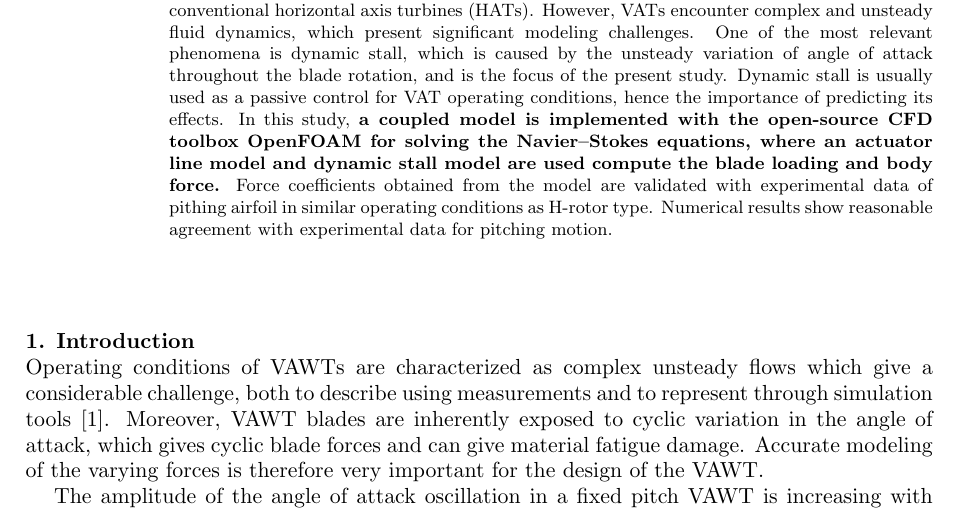
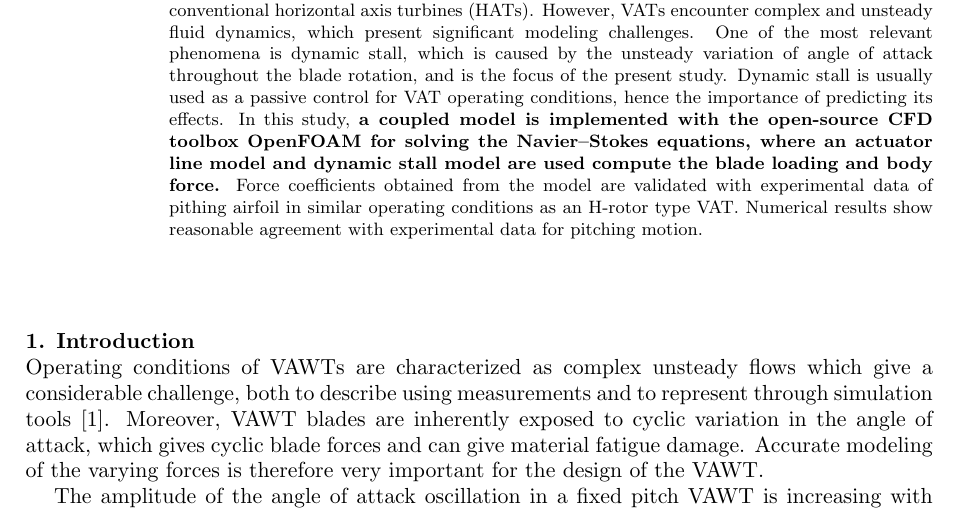
Before and after one commit to petebachant/pitching-AL-TORQUE-2016, a LaTeX document (paper.tex): part of page 1 of 3, cut so that both start at the same text. Compiled offline with pdfLaTeX.

Commit message:
Clarify that an H-rotor is a VAT

```diff
--- a/paper.tex
+++ b/paper.tex
@@ -34,9 +34,9 @@ Pitching Motions Characteristic to Vertical Axis Turbines}
     toolbox OpenFOAM for solving the Navier--Stokes equations, where an actuator
     line model and dynamic stall model are used compute the blade loading and
     body force.} Force coefficients obtained from the model are validated with
-    experimental data of pithing airfoil in similar operating conditions as
-    H-rotor type. Numerical results show reasonable agreement with experimental
-    data for pitching motion.
+    experimental data of pithing airfoil in similar operating conditions as an
+    H-rotor type VAT. Numerical results show reasonable agreement with
+    experimental data for pitching motion.
 
 \end{abstract}
 
```
